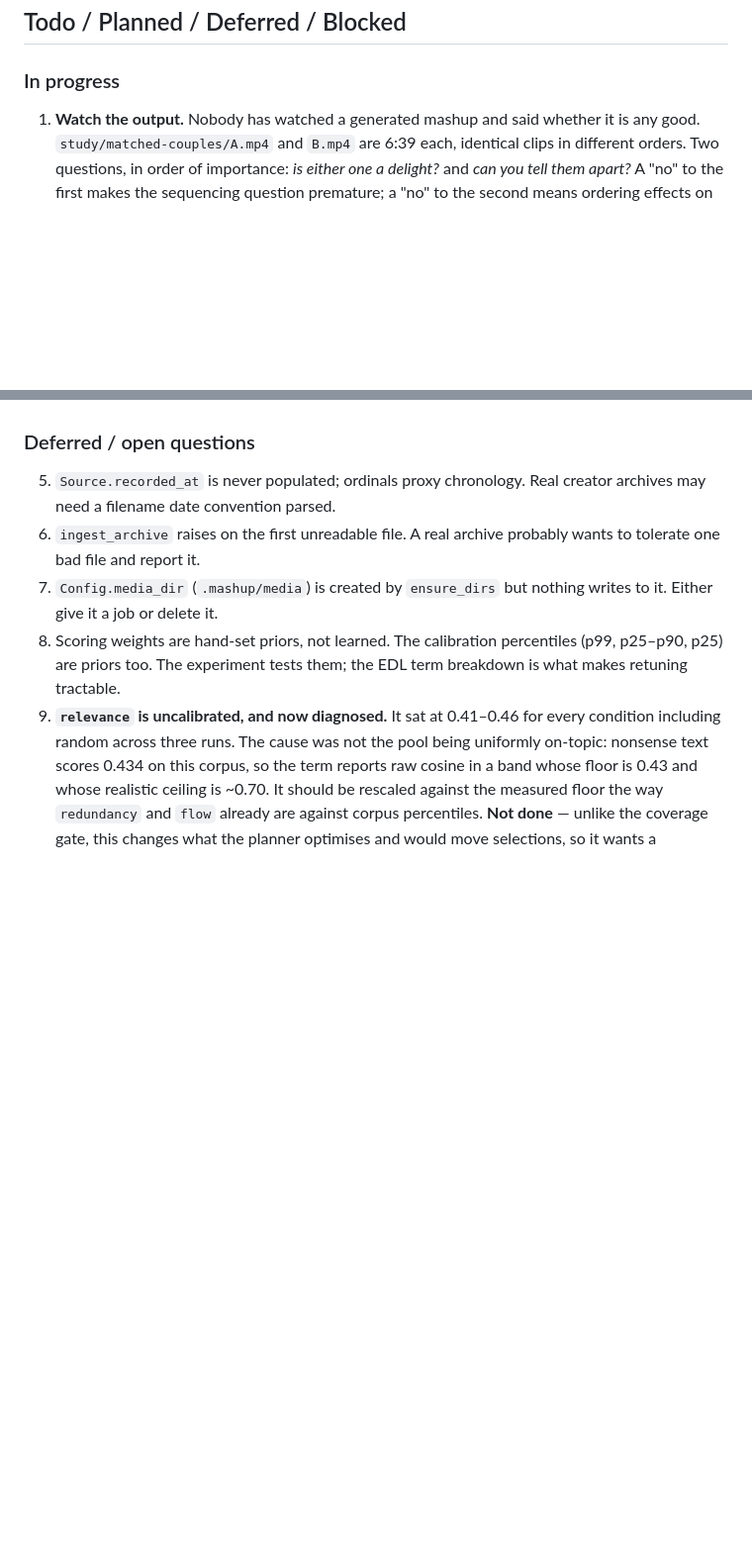
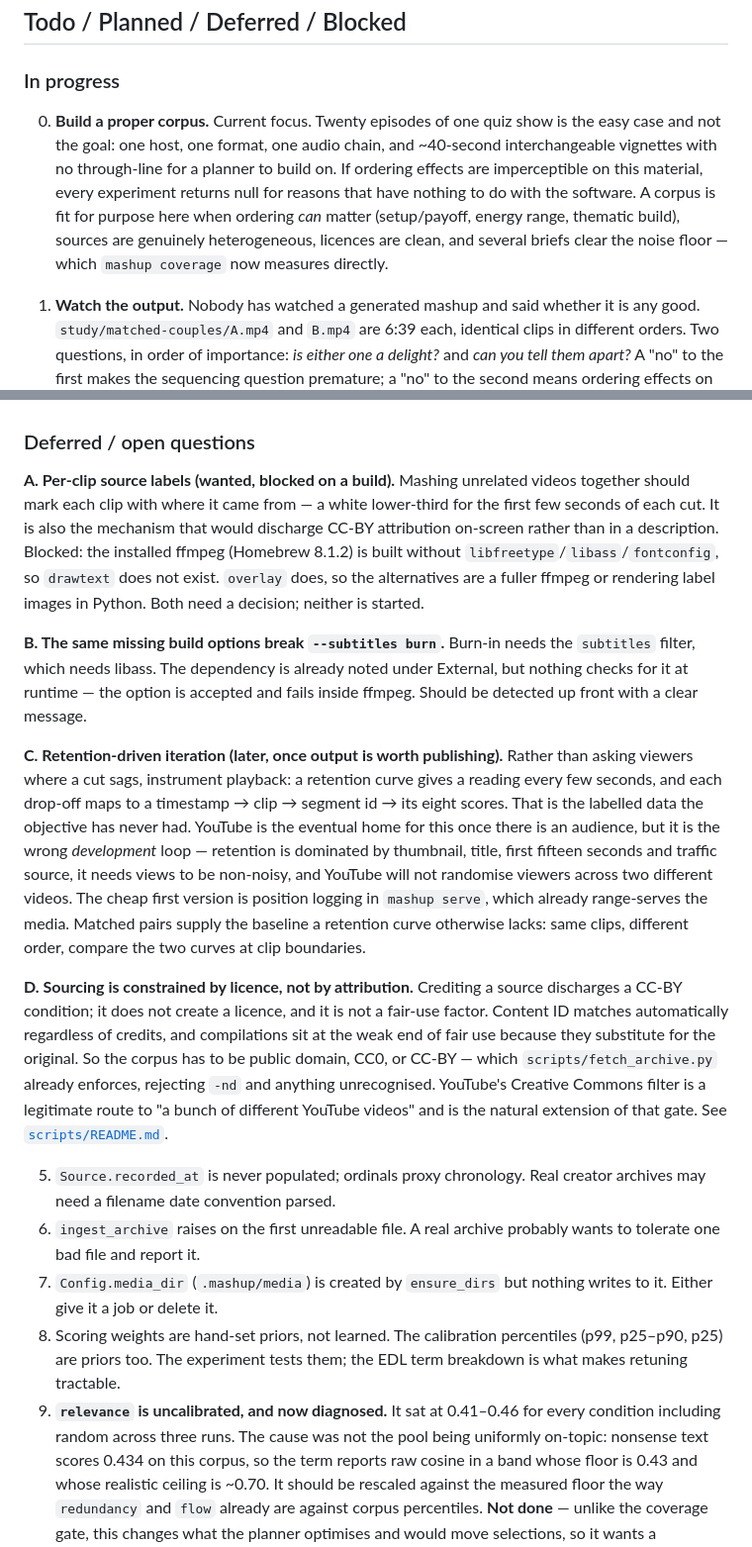
Before and after one commit to sass-maker/mashup, a Markdown page: PROJECT_STATUS.md, 2 parts joined by grey strips. Shown at 99% size. GitHub-like rendering; blank space fills up the shorter version.

Commit message:
docs: record corpus focus, the labelling blocker, and the retention plan
Corpus quality becomes the current focus, with criteria: ordering must be able
to matter, sources genuinely heterogeneous, licences clean, several briefs
clearing the noise floor. `mashup coverage` measures the last one directly.

Per-clip source labels are wanted but blocked: the installed ffmpeg (Homebrew
8.1.2) is built without libfreetype/libass/fontconfig, so `drawtext` does not
exist. `overlay` does. The same gap means `--subtitles burn` cannot work on
this machine and fails inside ffmpeg rather than being detected up front.

Retention-driven iteration recorded as a later step, with why YouTube is the
wrong development loop (dominated by thumbnail/title/first-15s/traffic source,
needs views, no randomisation across two different videos) and why matched
pairs supply the baseline a retention curve otherwise lacks.

Licence position recorded where it affects sourcing: attribution discharges a
CC-BY condition, it does not create a licence and is not a fair-use factor.
The corpus has to be PD/CC0/CC-BY, which the fetcher already enforces.

Co-Authored-By: Claude <noreply@anthropic.com>

```diff
--- a/PROJECT_STATUS.md
+++ b/PROJECT_STATUS.md
@@ -233,6 +233,16 @@ downscales the entire render.
 
 ### In progress
 
+0. **Build a proper corpus.** Current focus. Twenty episodes of one quiz show
+   is the easy case and not the goal: one host, one format, one audio chain,
+   and ~40-second interchangeable vignettes with no through-line for a planner
+   to build on. If ordering effects are imperceptible on this material, every
+   experiment returns null for reasons that have nothing to do with the
+   software. A corpus is fit for purpose here when ordering *can* matter
+   (setup/payoff, energy range, thematic build), sources are genuinely
+   heterogeneous, licences are clean, and several briefs clear the noise floor
+   — which `mashup coverage` now measures directly.
+
 1. **Watch the output.** Nobody has watched a generated mashup and said whether
    it is any good. `study/matched-couples/A.mp4` and `B.mp4` are 6:39 each,
    identical clips in different orders. Two questions, in order of importance:
@@ -269,6 +279,43 @@ downscales the entire render.
    EDL with real media.
 
 ### Deferred / open questions
+
+**A. Per-clip source labels (wanted, blocked on a build).** Mashing unrelated
+videos together should mark each clip with where it came from — a white
+lower-third for the first few seconds of each cut. It is also the mechanism
+that would discharge CC-BY attribution on-screen rather than in a description.
+Blocked: the installed ffmpeg (Homebrew 8.1.2) is built without
+`libfreetype`/`libass`/`fontconfig`, so `drawtext` does not exist. `overlay`
+does, so the alternatives are a fuller ffmpeg or rendering label images in
+Python. Both need a decision; neither is started.
+
+**B. The same missing build options break `--subtitles burn`.** Burn-in needs
+the `subtitles` filter, which needs libass. The dependency is already noted
+under External, but nothing checks for it at runtime — the option is accepted
+and fails inside ffmpeg. Should be detected up front with a clear message.
+
+**C. Retention-driven iteration (later, once output is worth publishing).**
+Rather than asking viewers where a cut sags, instrument playback: a retention
+curve gives a reading every few seconds, and each drop-off maps to a timestamp
+→ clip → segment id → its eight scores. That is the labelled data the objective
+has never had. YouTube is the eventual home for this once there is an audience,
+but it is the wrong *development* loop — retention is dominated by thumbnail,
+title, first fifteen seconds and traffic source, it needs views to be
+non-noisy, and YouTube will not randomise viewers across two different videos.
+The cheap first version is position logging in `mashup serve`, which already
+range-serves the media. Matched pairs supply the baseline a retention curve
+otherwise lacks: same clips, different order, compare the two curves at clip
+boundaries.
+
+**D. Sourcing is constrained by licence, not by attribution.** Crediting a
+source discharges a CC-BY condition; it does not create a licence, and it is
+not a fair-use factor. Content ID matches automatically regardless of credits,
+and compilations sit at the weak end of fair use because they substitute for
+the original. So the corpus has to be public domain, CC0, or CC-BY — which
+`scripts/fetch_archive.py` already enforces, rejecting `-nd` and anything
+unrecognised. YouTube's Creative Commons filter is a legitimate route to
+"a bunch of different YouTube videos" and is the natural extension of that
+gate. See [`scripts/README.md`](scripts/README.md#licence-position).
 
 5. `Source.recorded_at` is never populated; ordinals proxy chronology. Real
    creator archives may need a filename date convention parsed.
```
